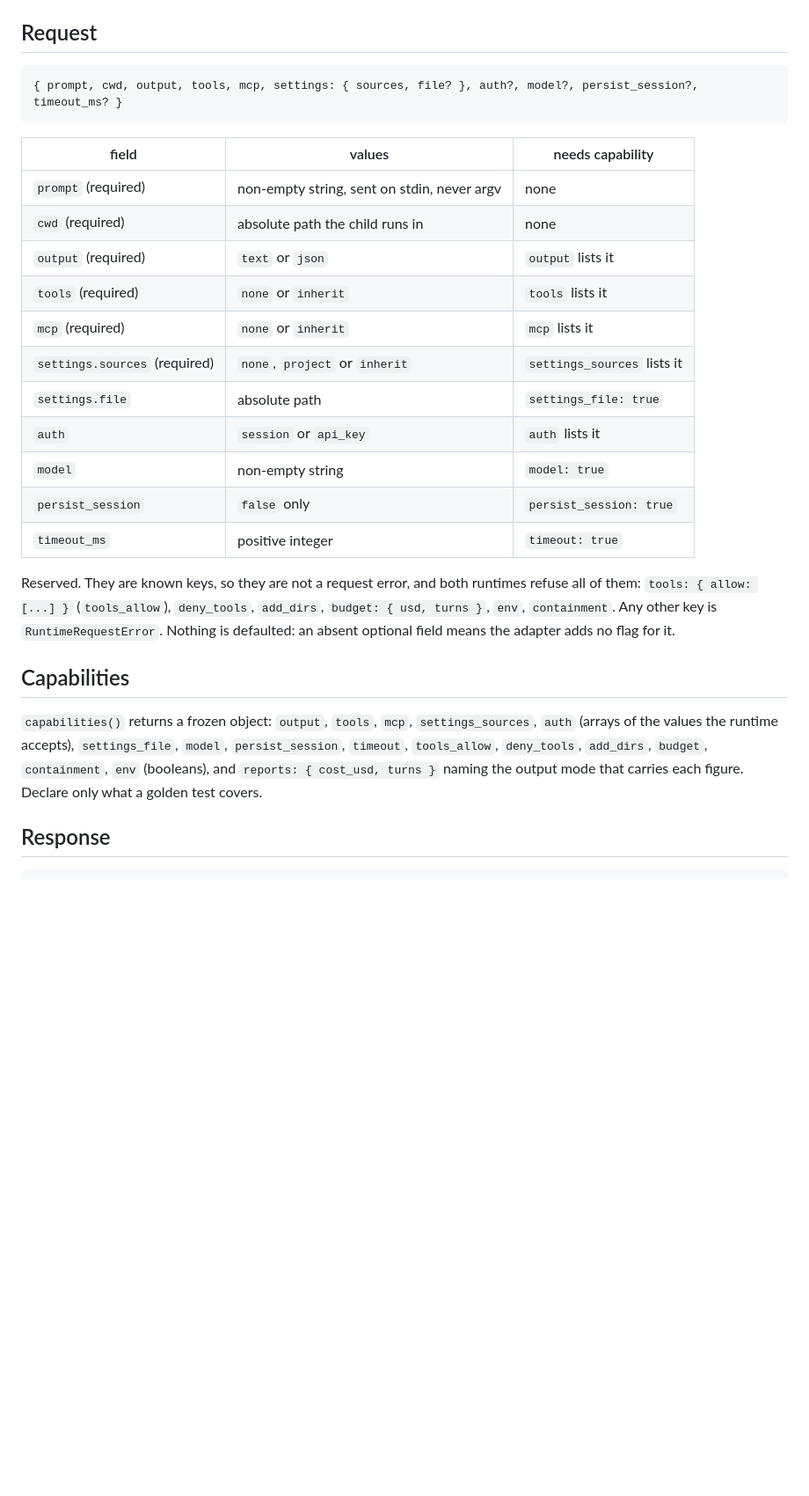
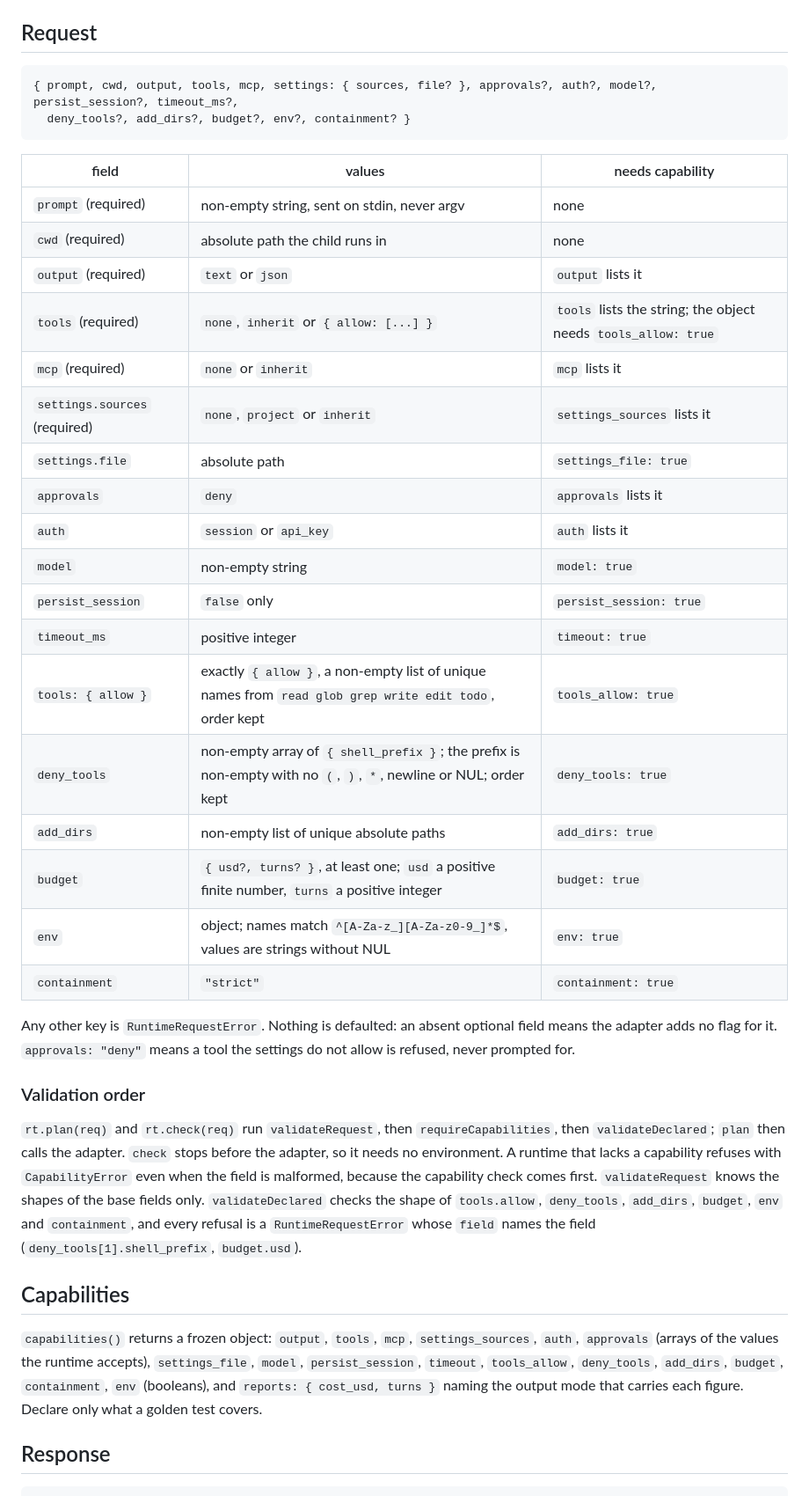
Before and after one commit to Amanborn007/detent, a Markdown page: engine/runtime/CONTRACT.md, the part around one of its changes. Shown at 88% size. GitHub-like rendering; blank space fills up the shorter version.

Commit message:
runtime: document the new fields, strict template, probe and verbs
Co-Authored-By: Claude Opus 5.5 <noreply@anthropic.com>

````diff
--- a/engine/runtime/CONTRACT.md
+++ b/engine/runtime/CONTRACT.md
@@ -11,7 +11,8 @@ One rule governs the schema: **every request field maps to a capability.** A run
 ## Request
 
 ```
-{ prompt, cwd, output, tools, mcp, settings: { sources, file? }, auth?, model?, persist_session?, timeout_ms? }
+{ prompt, cwd, output, tools, mcp, settings: { sources, file? }, approvals?, auth?, model?, persist_session?, timeout_ms?,
+  deny_tools?, add_dirs?, budget?, env?, containment? }
 ```
 
 | field | values | needs capability |
@@ -19,20 +20,31 @@ One rule governs the schema: **every request field maps to a capability.** A run
 | `prompt` (required) | non-empty string, sent on stdin, never argv | none |
 | `cwd` (required) | absolute path the child runs in | none |
 | `output` (required) | `text` or `json` | `output` lists it |
-| `tools` (required) | `none` or `inherit` | `tools` lists it |
+| `tools` (required) | `none`, `inherit` or `{ allow: [...] }` | `tools` lists the string; the object needs `tools_allow: true` |
 | `mcp` (required) | `none` or `inherit` | `mcp` lists it |
 | `settings.sources` (required) | `none`, `project` or `inherit` | `settings_sources` lists it |
 | `settings.file` | absolute path | `settings_file: true` |
+| `approvals` | `deny` | `approvals` lists it |
 | `auth` | `session` or `api_key` | `auth` lists it |
 | `model` | non-empty string | `model: true` |
 | `persist_session` | `false` only | `persist_session: true` |
 | `timeout_ms` | positive integer | `timeout: true` |
+| `tools: { allow }` | exactly `{ allow }`, a non-empty list of unique names from `read glob grep write edit todo`, order kept | `tools_allow: true` |
+| `deny_tools` | non-empty array of `{ shell_prefix }`; the prefix is non-empty with no `(`, `)`, `*`, newline or NUL; order kept | `deny_tools: true` |
+| `add_dirs` | non-empty list of unique absolute paths | `add_dirs: true` |
+| `budget` | `{ usd?, turns? }`, at least one; `usd` a positive finite number, `turns` a positive integer | `budget: true` |
+| `env` | object; names match `^[A-Za-z_][A-Za-z0-9_]*$`, values are strings without NUL | `env: true` |
+| `containment` | `"strict"` | `containment: true` |
 
-Reserved. They are known keys, so they are not a request error, and both runtimes refuse all of them: `tools: { allow: [...] }` (`tools_allow`), `deny_tools`, `add_dirs`, `budget: { usd, turns }`, `env`, `containment`. Any other key is `RuntimeRequestError`. Nothing is defaulted: an absent optional field means the adapter adds no flag for it.
+Any other key is `RuntimeRequestError`. Nothing is defaulted: an absent optional field means the adapter adds no flag for it. `approvals: "deny"` means a tool the settings do not allow is refused, never prompted for.
+
+### Validation order
+
+`rt.plan(req)` and `rt.check(req)` run `validateRequest`, then `requireCapabilities`, then `validateDeclared`; `plan` then calls the adapter. `check` stops before the adapter, so it needs no environment. A runtime that lacks a capability refuses with `CapabilityError` even when the field is malformed, because the capability check comes first. `validateRequest` knows the shapes of the base fields only. `validateDeclared` checks the shape of `tools.allow`, `deny_tools`, `add_dirs`, `budget`, `env` and `containment`, and every refusal is a `RuntimeRequestError` whose `field` names the field (`deny_tools[1].shell_prefix`, `budget.usd`).
 
 ## Capabilities
 
-`capabilities()` returns a frozen object: `output`, `tools`, `mcp`, `settings_sources`, `auth` (arrays of the values the runtime accepts), `settings_file`, `model`, `persist_session`, `timeout`, `tools_allow`, `deny_tools`, `add_dirs`, `budget`, `containment`, `env` (booleans), and `reports: { cost_usd, turns }` naming the output mode that carries each figure. Declare only what a golden test covers.
+`capabilities()` returns a frozen object: `output`, `tools`, `mcp`, `settings_sources`, `auth`, `approvals` (arrays of the values the runtime accepts), `settings_file`, `model`, `persist_session`, `timeout`, `tools_allow`, `deny_tools`, `add_dirs`, `budget`, `containment`, `env` (booleans), and `reports: { cost_usd, turns }` naming the output mode that carries each figure. Declare only what a golden test covers.
 
 ## Response
 
````
Also changed, not shown: other parts of engine/runtime/CONTRACT.md (+28 -2 lines).
